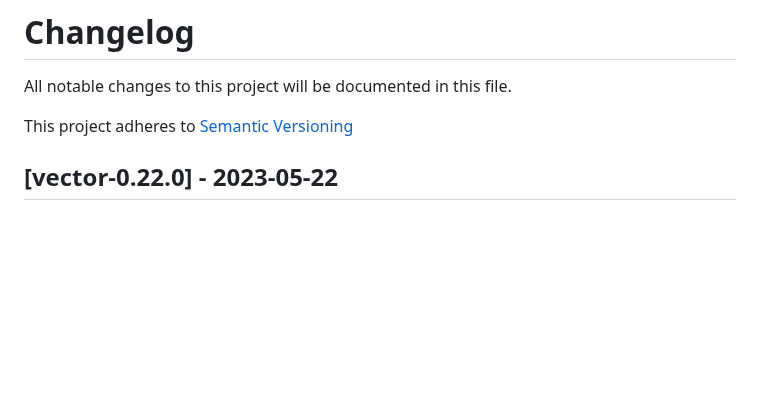
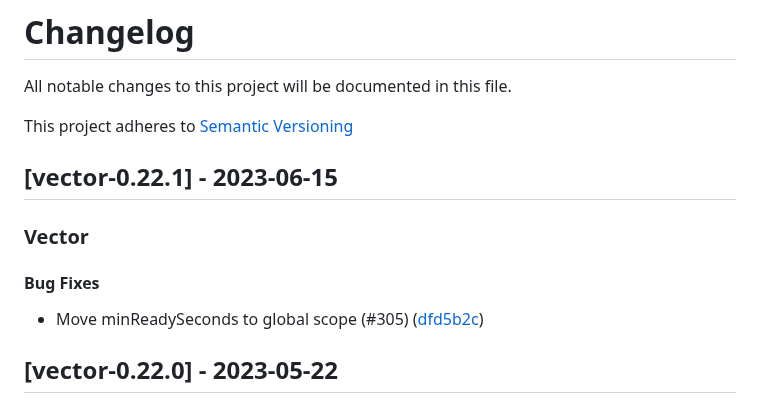
Before and after one commit to vectordotdev/helm-charts, a Markdown page: CHANGELOG.md, the part around the change. Rendered like a GitHub page; blank space fills up the shorter version.

Commit message:
feat(vector): Regenerate CHANGELOG

```diff
--- a/CHANGELOG.md
+++ b/CHANGELOG.md
@@ -2,6 +2,14 @@
 All notable changes to this project will be documented in this file.
 
 This project adheres to [Semantic Versioning](https://semver.org/spec/v2.0.0.html)
+
+## [vector-0.22.1] - 2023-06-15
+
+### Vector
+
+#### Bug Fixes
+
+- Move minReadySeconds to global scope (#305) ([dfd5b2c](https://github.com/vectordotdev/helm-charts/commit/dfd5b2cff934be11ac7975ad5ac5967496b83697))
 
 ## [vector-0.22.0] - 2023-05-22
 
```
